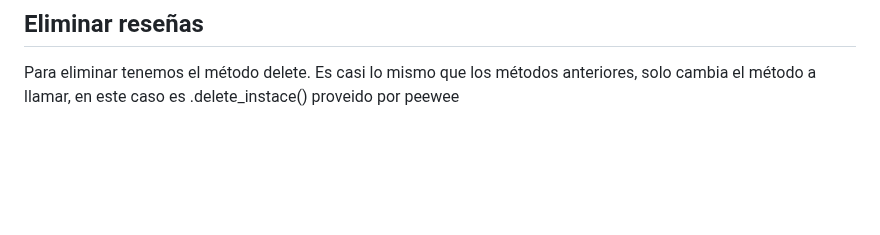
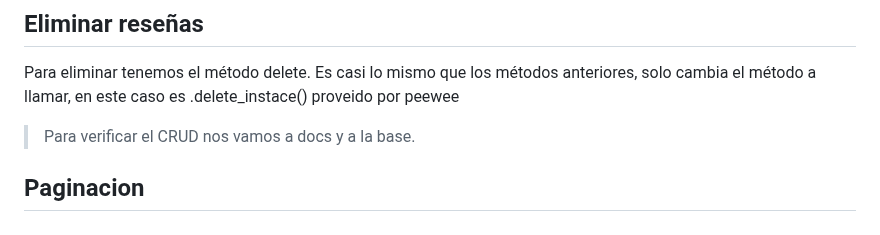
Before and after one commit to CeAcheRistian/Servicios-web, a Markdown page: Anotaciones/FastAPI.md, the part around the change. GitHub-like rendering; blank space fills up the shorter version.

```diff
--- a/Anotaciones/FastAPI.md
+++ b/Anotaciones/FastAPI.md
@@ -163,3 +163,7 @@ La importamos en main y como parámetro de la función la cachamos para que con
 
 ## Eliminar reseñas
 Para eliminar tenemos el método delete. Es casi lo mismo que los métodos anteriores, solo cambia el método a llamar, en este caso es .delete_instace() proveido por peewee
+
+> Para verificar el CRUD nos vamos a docs y a la base.
+
+## Paginacion
```
